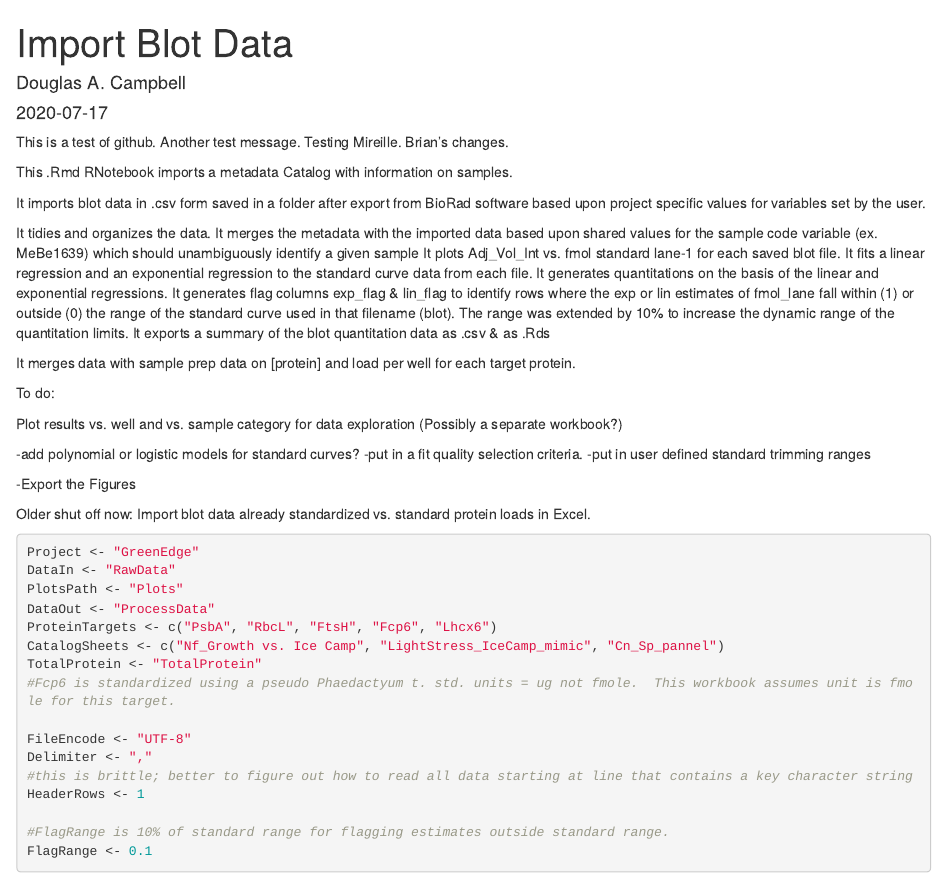
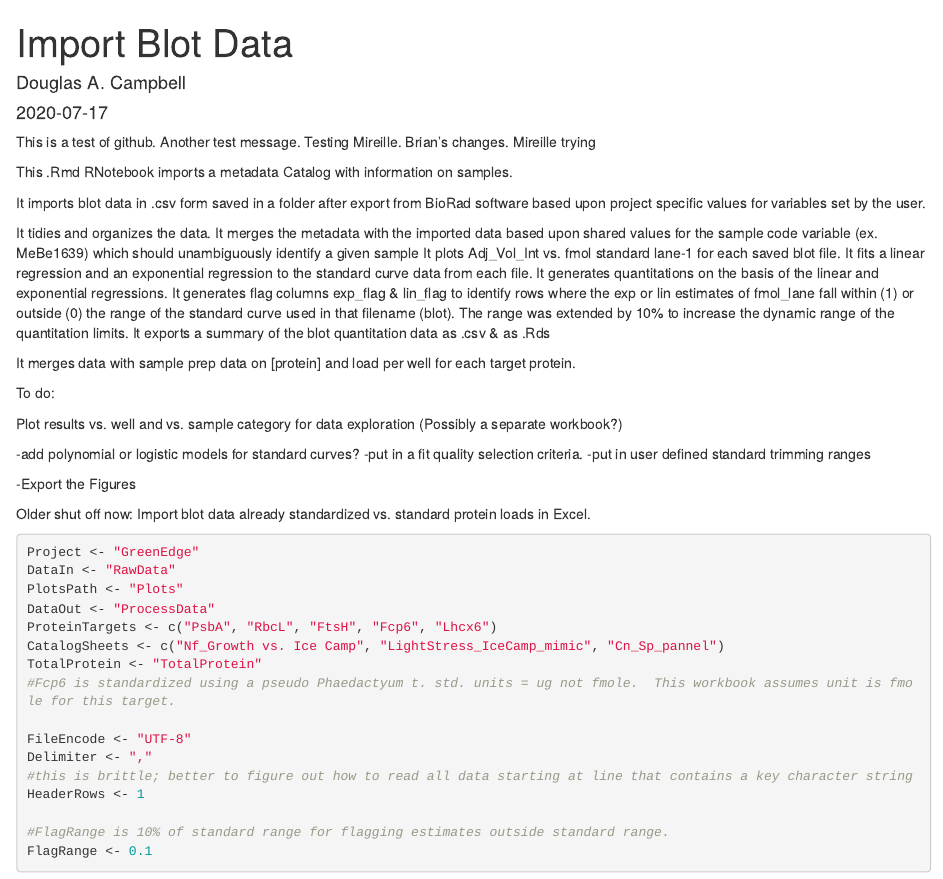
Before and after one commit to bbeardsall/GreenEdgeProtein, an R Markdown document (GreenEdgeProtein.Rmd): the page in a window 1100 px wide, from its top. Rendered offline with R 4.5, knitr and Pandoc, with nearby package versions.

Commit message:
Mireille committing

```diff
--- a/GreenEdgeProtein.Rmd
+++ b/GreenEdgeProtein.Rmd
@@ -8,6 +8,7 @@ This is a test of github.
 Another test message.
 Testing Mireille.
 Brian's changes.
+Mireille trying
 
 This .Rmd RNotebook imports a metadata Catalog  with information on samples.
 
```
